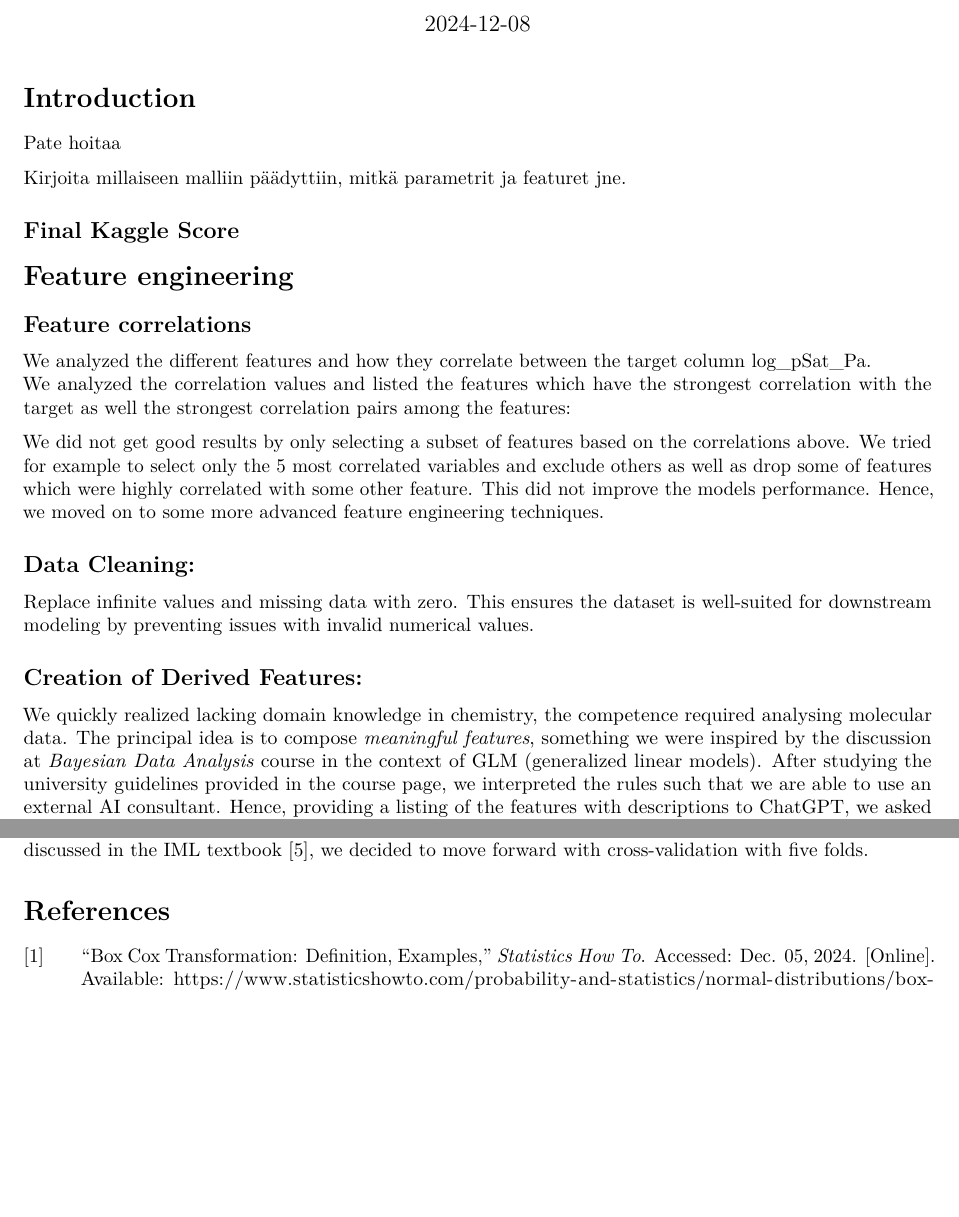
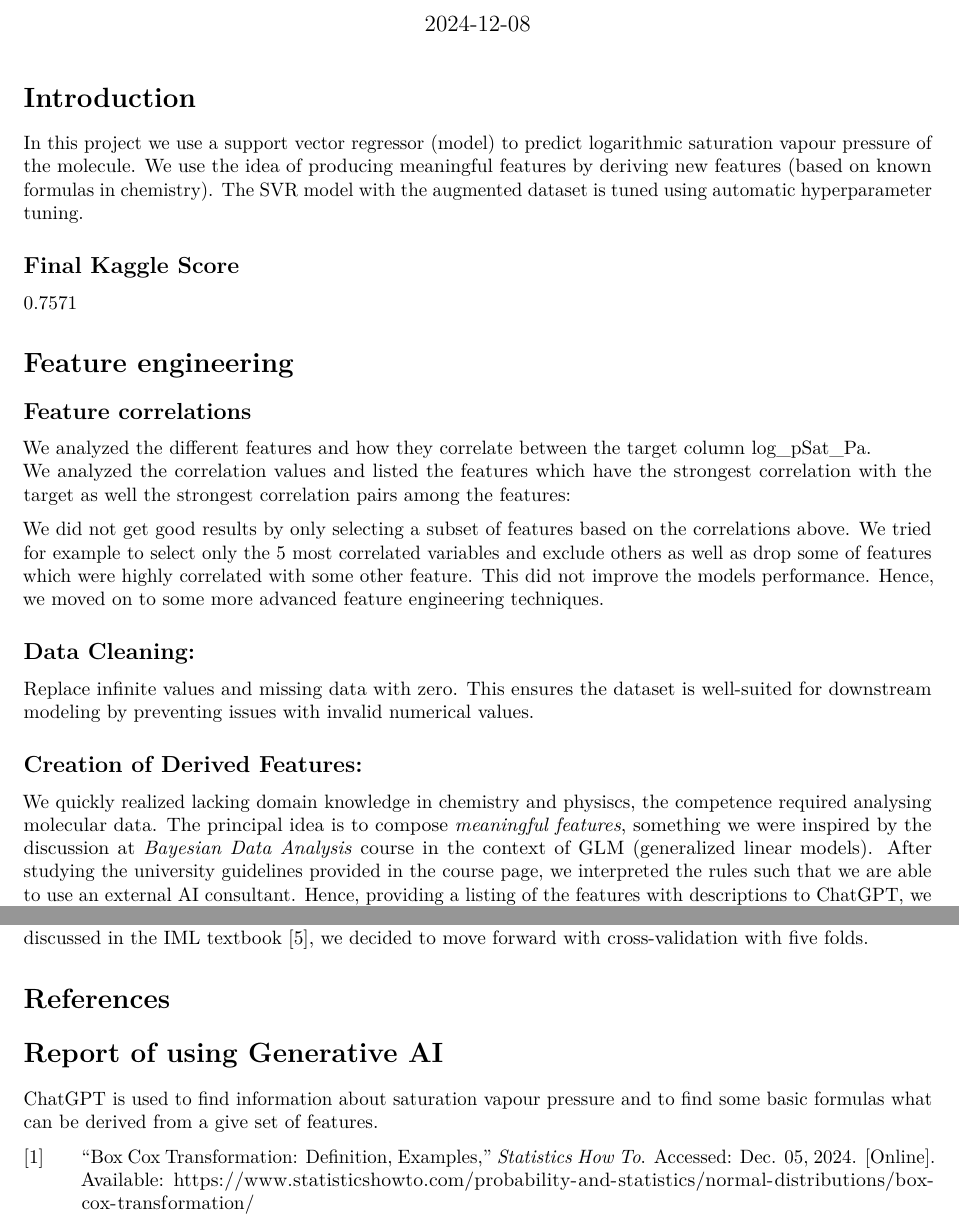
Before and after one commit to hypatrik/intro-ml, an R Markdown document (docs/project_report.Rmd): two parts of pages 1 and 3 of 3 before the commit and two parts of pages 1 and 3 of 4 after it, joined at a grey line, cut so that both start at the same text, the shorter picture padded with empty space. Rendered offline with R 4.5, knitr and Pandoc, then LaTeX, with nearby package versions; the code chunks are not run, so their results and figures are left out.

Commit message:
intro ja ai raportti

```diff
--- a/docs/project_report.Rmd
+++ b/docs/project_report.Rmd
@@ -34,11 +34,13 @@ df_test = pd.read_csv('../data/test.csv', encoding='utf-8', header=0)
 
 
 # Introduction
-Pate hoitaa
 
-Kirjoita millaiseen malliin päädyttiin, mitkä parametrit ja featuret jne.
+In this project we use a support vector regressor (model) to predict logarithmic saturation vapour pressure of the molecule. We use the idea of producing meaningful features by deriving new features (based on known formulas in chemistry). The SVR model with the augmented dataset is tuned using automatic hyperparameter tuning.
 
 ## Final Kaggle Score
+
+0.7571
+
 # Feature engineering
 
 ## Feature correlations
@@ -70,7 +72,7 @@ Replace infinite values and missing data with zero. This ensures the dataset is
 
 ## Creation of Derived Features:
 
-We quickly realized lacking domain knowledge in chemistry, the competence required analysing molecular data. The principal idea is to compose *meaningful features*, something we were inspired by the discussion at *Bayesian Data Analysis* course in the context of GLM (generalized linear models). After studying the university guidelines provided in the course page, we interpreted the rules such that we are able to use an external AI consultant. Hence, providing a listing of the features with descriptions to ChatGPT, we asked what formulas in chemistry uses the given covariates as parameters. We received a listing of formulas which we then implemented in the feature engineering phase.
+We quickly realized lacking domain knowledge in chemistry and physiscs, the competence required analysing molecular data. The principal idea is to compose *meaningful features*, something we were inspired by the discussion at *Bayesian Data Analysis* course in the context of GLM (generalized linear models). After studying the university guidelines provided in the course page, we interpreted the rules such that we are able to use an external AI consultant. Hence, providing a listing of the features with descriptions to ChatGPT, we asked what formulas in chemistry uses the given covariates as parameters. We received a listing of formulas which we then implemented in the feature engineering phase.
 
 * AtomFraction: Proportion of carbon, oxygen, and nitrogen atoms in the molecule relative to the total atom count.
 * Polarity: Ratio of hydrogen bond donors to molecular weight.
@@ -144,3 +146,8 @@ Engineering of Machine Learning course covers a broad set of tools to practise p
 No experiments can be done without an adequate measure of model performance. We considered using either separate train-validation split or use cross-validation. After exploring both avenues, because of the benefits discussed in the IML textbook @james_introduction_2023, we decided to move forward with cross-validation with five folds.
 
 # References
+
+
+# Report of using Generative AI
+
+ChatGPT is used to find information about saturation vapour pressure and to find some basic formulas what can be derived from a give set of features.
```
Also changed, not shown: 1 other file.
